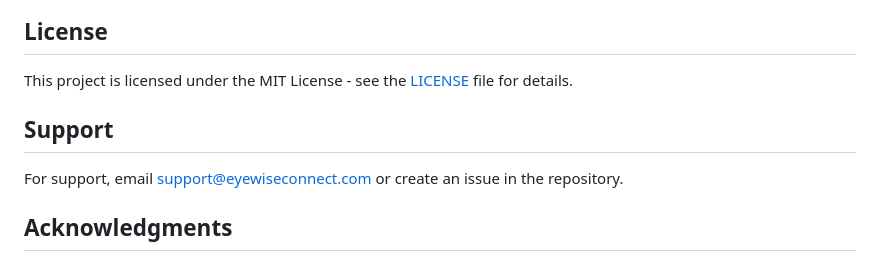
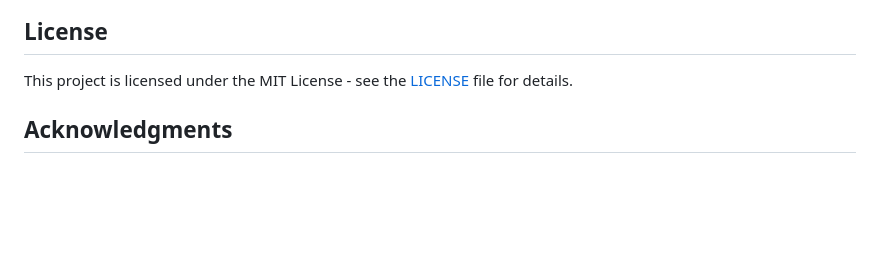
Before and after one commit to KerolosNader69/Ain_ElHayah, a Markdown page: README.md, the part around the change. Drawn GitHub-style; blank space fills up the shorter version.

```diff
--- a/README.md
+++ b/README.md
@@ -157,9 +157,6 @@ Uses GoRouter for declarative routing with:
 
 This project is licensed under the MIT License - see the [LICENSE](LICENSE) file for details.
 
-## Support
-
-For support, email support@eyewiseconnect.com or create an issue in the repository.
 
 ## Acknowledgments
 
```
